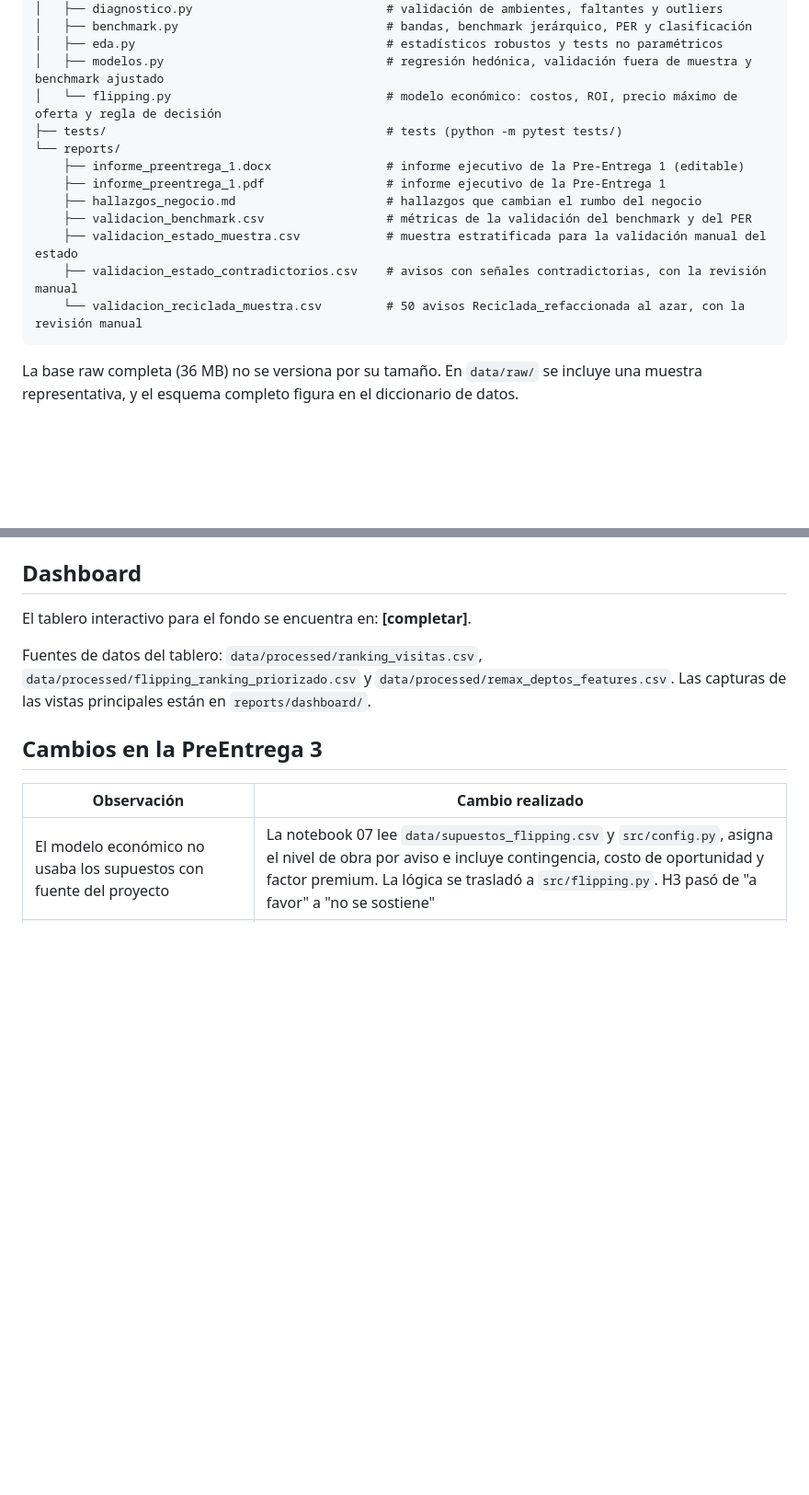
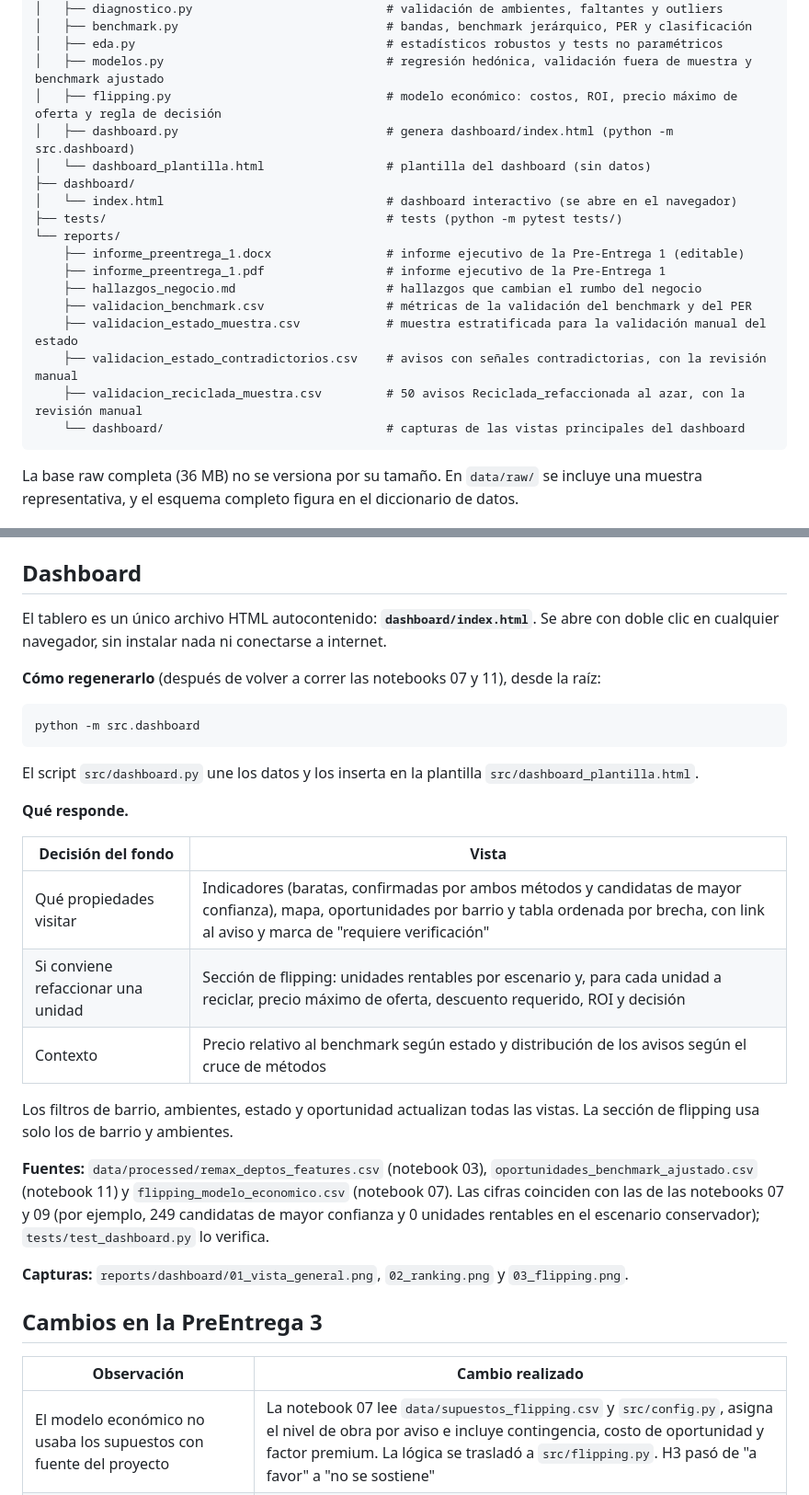
Before and after one commit to DTosoratti/tp-analitica-descriptiva-real-estate, a Markdown page: README.md, 2 parts joined by grey strips. Shown at 92% size. Rendered like a GitHub page; blank space fills up the shorter version.

````diff
--- a/README.md
+++ b/README.md
@@ -580,7 +580,11 @@ Todas las fuentes complementarias tienen cobertura de CABA y granularidad de pun
 │   ├── benchmark.py                             # bandas, benchmark jerárquico, PER y clasificación
 │   ├── eda.py                                   # estadísticos robustos y tests no paramétricos
 │   ├── modelos.py                               # regresión hedónica, validación fuera de muestra y benchmark ajustado
-│   └── flipping.py                              # modelo económico: costos, ROI, precio máximo de oferta y regla de decisión
+│   ├── flipping.py                              # modelo económico: costos, ROI, precio máximo de oferta y regla de decisión
+│   ├── dashboard.py                             # genera dashboard/index.html (python -m src.dashboard)
+│   └── dashboard_plantilla.html                 # plantilla del dashboard (sin datos)
+├── dashboard/
+│   └── index.html                               # dashboard interactivo (se abre en el navegador)
 ├── tests/                                       # tests (python -m pytest tests/)
 └── reports/
     ├── informe_preentrega_1.docx                # informe ejecutivo de la Pre-Entrega 1 (editable)
@@ -589,7 +593,8 @@ Todas las fuentes complementarias tienen cobertura de CABA y granularidad de pun
     ├── validacion_benchmark.csv                 # métricas de la validación del benchmark y del PER
     ├── validacion_estado_muestra.csv            # muestra estratificada para la validación manual del estado
     ├── validacion_estado_contradictorios.csv    # avisos con señales contradictorias, con la revisión manual
-    └── validacion_reciclada_muestra.csv         # 50 avisos Reciclada_refaccionada al azar, con la revisión manual
+    ├── validacion_reciclada_muestra.csv         # 50 avisos Reciclada_refaccionada al azar, con la revisión manual
+    └── dashboard/                               # capturas de las vistas principales del dashboard
 ```
 
 La base raw completa (36 MB) no se versiona por su tamaño. En `data/raw/` se
@@ -791,13 +796,39 @@ El detalle está en `notebooks/09_resultados_recomendaciones.ipynb`.
 
 ## Dashboard
 
-<!-- Completar con el link o el archivo del dashboard y las instrucciones para abrirlo. -->
-El tablero interactivo para el fondo se encuentra en: **[completar]**.
+El tablero es un único archivo HTML autocontenido: **`dashboard/index.html`**.
+Se abre con doble clic en cualquier navegador, sin instalar nada ni conectarse
+a internet.
 
-Fuentes de datos del tablero: `data/processed/ranking_visitas.csv`,
-`data/processed/flipping_ranking_priorizado.csv` y
-`data/processed/remax_deptos_features.csv`. Las capturas de las vistas
-principales están en `reports/dashboard/`.
+**Cómo regenerarlo** (después de volver a correr las notebooks 07 y 11), desde la raíz:
+
+```
+python -m src.dashboard
+```
+
+El script `src/dashboard.py` une los datos y los inserta en la plantilla
+`src/dashboard_plantilla.html`.
+
+**Qué responde.**
+
+| Decisión del fondo | Vista |
+| --- | --- |
+| Qué propiedades visitar | Indicadores (baratas, confirmadas por ambos métodos y candidatas de mayor confianza), mapa, oportunidades por barrio y tabla ordenada por brecha, con link al aviso y marca de "requiere verificación" |
+| Si conviene refaccionar una unidad | Sección de flipping: unidades rentables por escenario y, para cada unidad a reciclar, precio máximo de oferta, descuento requerido, ROI y decisión |
+| Contexto | Precio relativo al benchmark según estado y distribución de los avisos según el cruce de métodos |
+
+Los filtros de barrio, ambientes, estado y oportunidad actualizan todas las
+vistas. La sección de flipping usa solo los de barrio y ambientes.
+
+**Fuentes:** `data/processed/remax_deptos_features.csv` (notebook 03),
+`oportunidades_benchmark_ajustado.csv` (notebook 11) y
+`flipping_modelo_economico.csv` (notebook 07). Las cifras coinciden con las de
+las notebooks 07 y 09 (por ejemplo, 249 candidatas de mayor confianza y 0
+unidades rentables en el escenario conservador); `tests/test_dashboard.py` lo
+verifica.
+
+**Capturas:** `reports/dashboard/01_vista_general.png`,
+`02_ranking.png` y `03_flipping.png`.
 
 
 ## Cambios en la PreEntrega 3
````
Also changed, not shown: other parts of README.md (+2 -1 lines).
